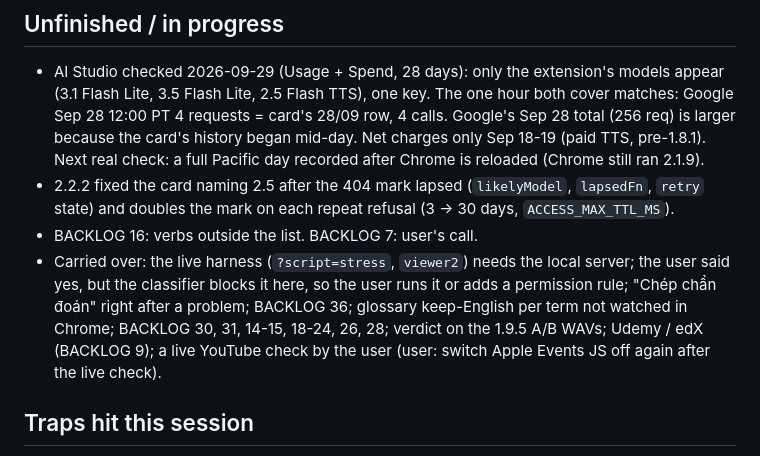
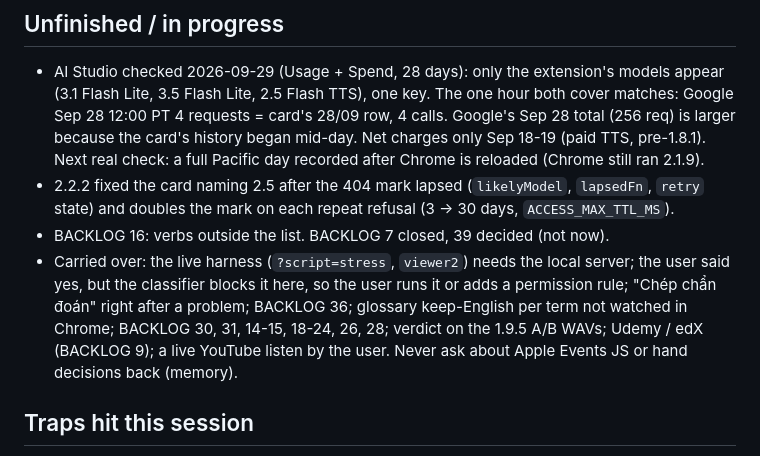
Before and after one commit to mrthanhduy2000/vietnamese-subtitle-translator, a Markdown page: docs/HANDOFF.md, the part around the change. Drawn GitHub-style.

```diff
--- a/docs/HANDOFF.md
+++ b/docs/HANDOFF.md
@@ -30,12 +30,12 @@ their order, replace rather than append, keep it to roughly 40 lines (45 hard ca
   real check: a full Pacific day recorded after Chrome is reloaded (Chrome still ran 2.1.9).
 - 2.2.2 fixed the card naming 2.5 after the 404 mark lapsed (`likelyModel`, `lapsedFn`, `retry`
   state) and doubles the mark on each repeat refusal (3 -> 30 days, `ACCESS_MAX_TTL_MS`).
-- BACKLOG 16: verbs outside the list. BACKLOG 7: user's call.
+- BACKLOG 16: verbs outside the list. BACKLOG 7 closed, 39 decided (not now).
 - Carried over: the live harness (`?script=stress`, `viewer2`) needs the local server; the user
   said yes, but the classifier blocks it here, so the user runs it or adds a permission rule;
   "Chép chẩn đoán" right after a problem; BACKLOG 36; glossary keep-English per term not watched
   in Chrome; BACKLOG 30, 31, 14-15, 18-24, 26, 28; verdict on the 1.9.5 A/B WAVs; Udemy / edX
-  (BACKLOG 9); a live YouTube check by the user (user: switch Apple Events JS off again after the live check).
+  (BACKLOG 9); a live YouTube listen by the user. Never ask about Apple Events JS or hand decisions back (memory).
 
 ## Traps hit this session
 - Two sessions in one tree: each commit swept in the other's files twice (cbcc311, 68d9ebd). Stage
```
Also changed, not shown: docs/BACKLOG.md (+6 -12 lines).
